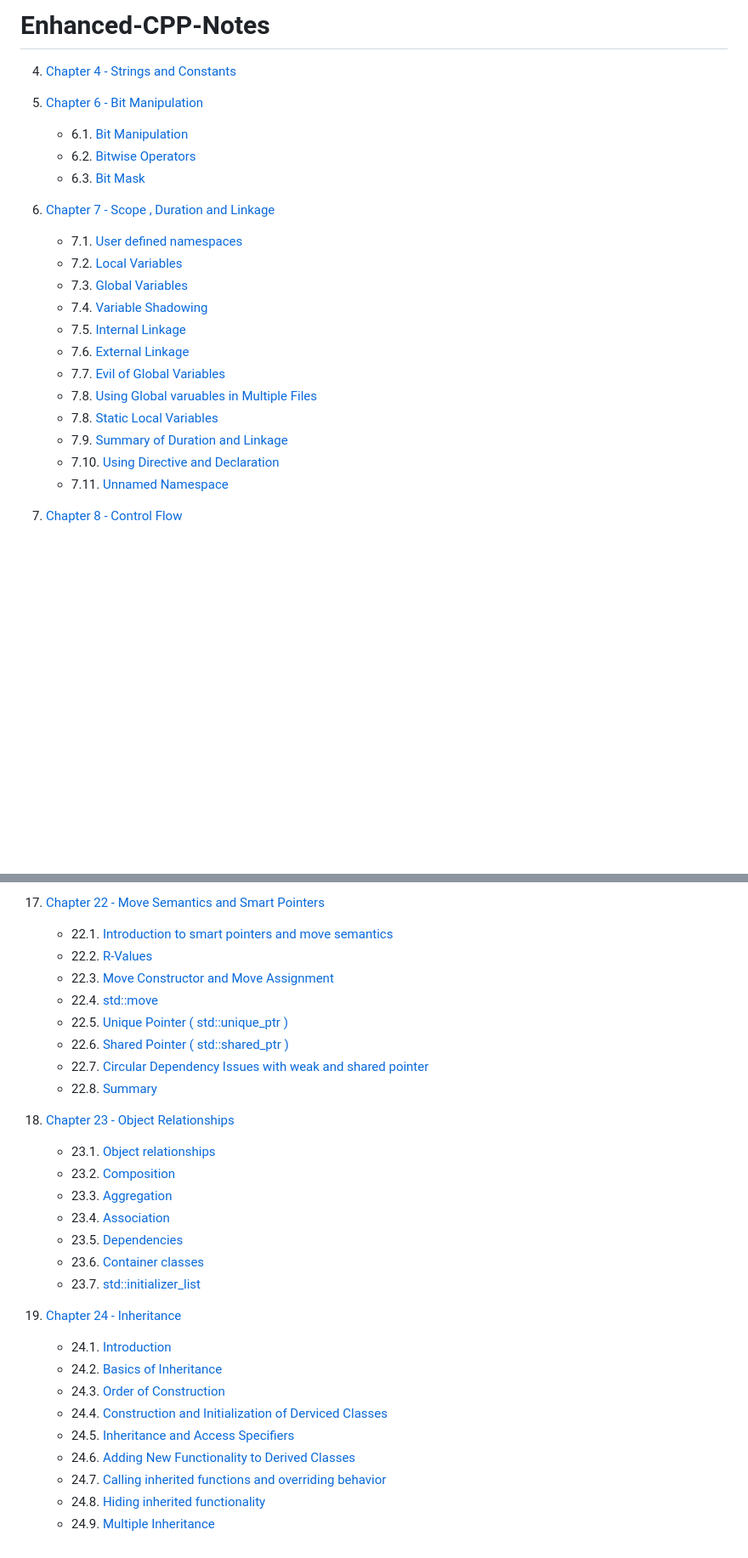
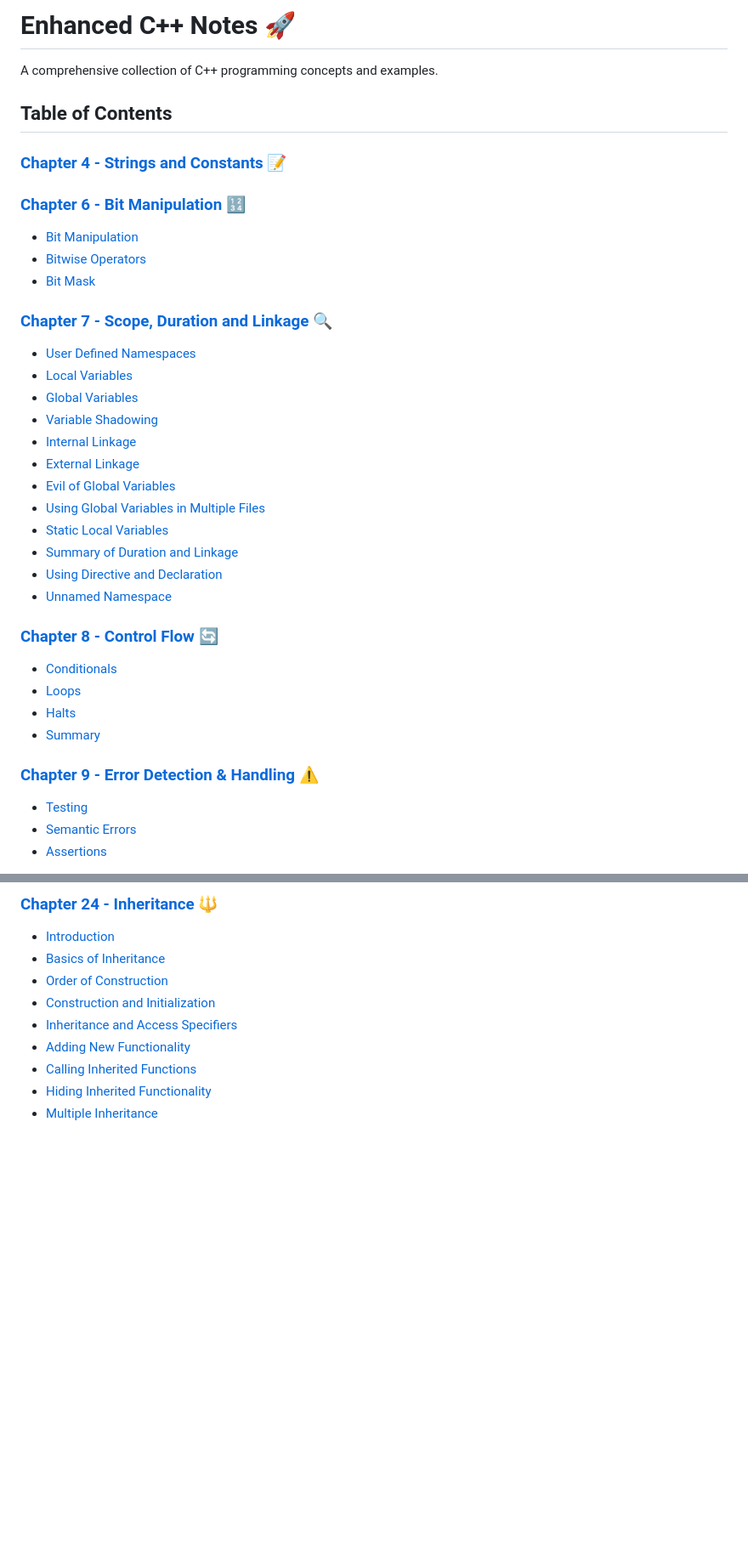
Before and after one commit to Manraj-Mann/Enhanced-CPP-Notes, a Markdown page: README.md, 2 parts joined by grey strips. Shown at 85% size. GitHub-like rendering; blank space fills up the shorter version.

```diff
--- a/README.md
+++ b/README.md
@@ -1,28 +1,38 @@
-# Enhanced-CPP-Notes
+# Enhanced C++ Notes 🚀
 
+A comprehensive collection of C++ programming concepts and examples.
 
+## Table of Contents
 
-4. [Chapter 4 - Strings and Constants](./Constants%20and%20Strings/)
+### [Chapter 4 - Strings and Constants](./Constants%20and%20Strings/) 📝
 
-6. [Chapter 6 - Bit Manipulation](./Bit%20Manipulation)
-    - 6.1. [Bit Manipulation](./Bit%20Manipulation/01_bitManipulation.cpp)
-    - 6.2. [Bitwise Operators]( ./Bit%20Manipulation/02_bitwiseOperator.cpp)
-    - 6.3. [Bit Mask](./Bit%20Manipulation/03_bitMasks.cpp)
+### [Chapter 6 - Bit Manipulation](./Bit%20Manipulation) 🔢
+- [Bit Manipulation](./Bit%20Manipulation/01_bitManipulation.cpp)
+- [Bitwise Operators](./Bit%20Manipulation/02_bitwiseOperator.cpp)
+- [Bit Mask](./Bit%20Manipulation/03_bitMasks.cpp)
 
-7. [Chapter 7 - Scope , Duration and Linkage](./Scope,%20Duration,%20and%20Linkage/)
+### [Chapter 7 - Scope, Duration and Linkage](./Scope,%20Duration,%20and%20Linkage/) 🔍
+- [User Defined Namespaces](./Scope,%20Duration,%20and%20Linkage/001_namespaces.cpp)
+- [Local Variables](./Scope,%20Duration,%20and%20Linkage/002_localVariables.cpp)
+- [Global Variables](./Scope,%20Duration,%20and%20Linkage/003_globalVariables.cpp)
+- [Variable Shadowing](./Scope,%20Duration,%20and%20Linkage/004_variableShadowing.cpp)
+- [Internal Linkage](./Scope,%20Duration,%20and%20Linkage/005_internalLinkage.cpp)
+- [External Linkage](./Scope,%20Duration,%20and%20Linkage/006_externalLinkage.cpp)
+- [Evil of Global Variables](./Scope,%20Duration,%20and%20Linkage/007_evilOfGlobalVariables.cpp)
+- [Using Global Variables in Multiple Files](./Scope,%20Duration,%20and%20Linkage/008_usingGlobalVariablesInMultipleFiles.cpp)
+- [Static Local Variables](./Scope,%20Duration,%20and%20Linkage/009_staticLocal.cpp)
+- [Summary of Duration and Linkage](./Scope,%20Duration,%20and%20Linkage/010_Summary.cpp)
+- [Using Directive and Declaration](./Scope,%20Duration,%20and%20Linkage/011_usingDirectiveAndDeclaration.cpp)
+- [Unnamed Namespace](./Scope,%20Duration,%20and%20Linkage/012_unamedNamespaces.cpp)
 
-    - 7.1. [User defined namespaces](./Scope,%20Duration,%20and%20Linkage/001_namespaces.cpp)
-    - 7.2. [Local Variables ](./Scope,%20Duration,%20and%20Linkage/002_localVariables.cpp)
-    - 7.3. [Global Variables](./Scope,%20Duration,%20and%20Linkage/003_globalVariables.cpp)
-    - 7.4. [Variable Shadowing](./Scope,%20Duration,%20and%20Linkage/004_variableShadowing.cpp)
-    - 7.5. [Internal Linkage](./Scope,%20Duration,%20and%20Linkage/005_internalLinkage.cpp)
-    - 7.6. [External Linkage](./Scope,%20Duration,%20and%20Linkage/006_externalLinkage.cpp)
-    - 7.7. [Evil of Global Variables](./Scope,%20Duration,%20and%20Linkage/007_evilOfGlobalVariables.cpp)
-    - 7.8. [Using Global varuables in Multiple Files](./Scope,%20Duration,%20and%20Linkage/008_usingGlobalVariablesInMultipleFiles.cpp)
-    - 7.8. [Static Local Variables](./Scope,%20Duration,%20and%20Linkage/009_staticLocal.cpp)
-    - 7.9. [Summary of Duration and Linkage](./Scope,%20Duration,%20and%20Linkage/010_Summary.cpp)
-    - 7.10. [Using Directive and Declaration](./Scope,%20Duration,%20and%20Linkage/011_usingDirectiveAndDeclaration.cpp)
-    - 7.11. [Unnamed Namespace](./Scope,%20Duration,%20and%20Linkage/012_unamedNamespaces.cpp)
+### [Chapter 8 - Control Flow](./Control%20Flow/) 🔄
+- [Conditionals](./Control%20Flow/001_Conditionals.cpp)
+- [Loops](./Control%20Flow/002_Loops.cpp)
+- [Halts](./Control%20Flow/003_Halts.cpp)
+- [Summary](./Control%20Flow/Summary.cpp)
 
-8. [Chapter 8 - Control Flow ](./Control%20Flow/)
+### [Chapter 9 - Error Detection & Handling](./Error%20Detection%20and%20Handling/) ⚠️
+- [Testing](./Error%20Detection%20and%20Handling/001_testing.cpp)
+- [Semantic Errors](./Error%20Detection%20and%20Handling/002_semanticErrors.cpp)
+- [Assertions](./Error%20Detection%20and%20Handling/003_assertion.cpp)
 
@@ -163,32 +173,10 @@
-22. [Chapter 22 - Move Semantics and Smart Pointers](./Move%20Semantics%20and%20Smart%20Pointers/)
-
-    - 22.1. [Introduction to smart pointers and move semantics](./Move%20Semantics%20and%20Smart%20Pointers/001_introduction.cpp)
-    - 22.2. [R-Values](./Move%20Semantics%20and%20Smart%20Pointers/002_rvalues.cpp)
-    - 22.3. [Move Constructor and Move Assignment](./Move%20Semantics%20and%20Smart%20Pointers/003_moveConstructorAndAssignment.cpp)
-    - 22.4. [std::move](./Move%20Semantics%20and%20Smart%20Pointers/004_std::move.cpp)
-    - 22.5. [Unique Pointer ( std::unique_ptr )](./Move%20Semantics%20and%20Smart%20Pointers/005_uniquePointer.cpp)
-    - 22.6. [Shared Pointer ( std::shared_ptr )](./Move%20Semantics%20and%20Smart%20Pointers/006_sharedPointer.cpp)
-    - 22.7. [Circular Dependency Issues with weak and shared pointer](./Move%20Semantics%20and%20Smart%20Pointers/007_circularDependencyIssue.cpp)
-    - 22.8. [Summary](./Move%20Semantics%20and%20Smart%20Pointers/008_summary.cpp)
-
-23. [Chapter 23 - Object Relationships](./Object%20Relationships/)
-
-    - 23.1. [Object relationships](./Object%20Relationships/001_introduction.cpp)
-    - 23.2. [Composition](./Object%20Relationships/002_composition.cpp)
-    - 23.3. [Aggregation](./Object%20Relationships/003_aggregation.cpp)
-    - 23.4. [Association](./Object%20Relationships/004_associations.cpp)
-    - 23.5. [Dependencies](./Object%20Relationships/005_dependency.cpp)
-    - 23.6. [Container classes](./Object%20Relationships/006_containerClass.cpp)
-    - 23.7. [std::initializer_list](./Object%20Relationships/007_initializerList.cpp)
-
-24. [Chapter 24 - Inheritance](./Inheritance/)
-
-    - 24.1. [Introduction](./Inheritance/001_introduction.cpp)
-    - 24.2. [Basics of Inheritance](./Inheritance/002_basicsOfInheritance.cpp)
-    - 24.3. [Order of Construction](./Inheritance/003_orderOfConstruction.cpp)
-    - 24.4. [Construction and Initialization of Derviced Classes](./Inheritance/004_constructionAndInitializationOfClasses.cpp)
-    - 24.5. [Inheritance and Access Specifiers](./Inheritance/005_inheritanceAndAccessSpecifiers.cpp)
-    - 24.6. [Adding New Functionality to Derived Classes](./Inheritance/006_addingNewFunctionalityToDerivedClasses.cpp)
-    - 24.7. [Calling inherited functions and overriding behavior](./Inheritance/007_callingInheritedFunctionsAndOverriding.cpp)
-    - 24.8. [Hiding inherited functionality](./Inheritance/008_hidingInhertedFunctionality.cpp)
-    - 24.9. [Multiple Inheritance](./Inheritance/009_multipleInheritance.cpp)
+### [Chapter 24 - Inheritance](./Inheritance/) 🔱
+- [Introduction](./Inheritance/001_introduction.cpp)
+- [Basics of Inheritance](./Inheritance/002_basicsOfInheritance.cpp)
+- [Order of Construction](./Inheritance/003_orderOfConstruction.cpp)
+- [Construction and Initialization](./Inheritance/004_constructionAndInitializationOfClasses.cpp)
+- [Inheritance and Access Specifiers](./Inheritance/005_inheritanceAndAccessSpecifiers.cpp)
+- [Adding New Functionality](./Inheritance/006_addingNewFunctionalityToDerivedClasses.cpp)
+- [Calling Inherited Functions](./Inheritance/007_callingInheritedFunctionsAndOverriding.cpp)
+- [Hiding Inherited Functionality](./Inheritance/008_hidingInhertedFunctionality.cpp)
+- [Multiple Inheritance](./Inheritance/009_multipleInheritance.cpp)
```
Also changed, not shown: other parts of README.md (+124 -124 lines).
